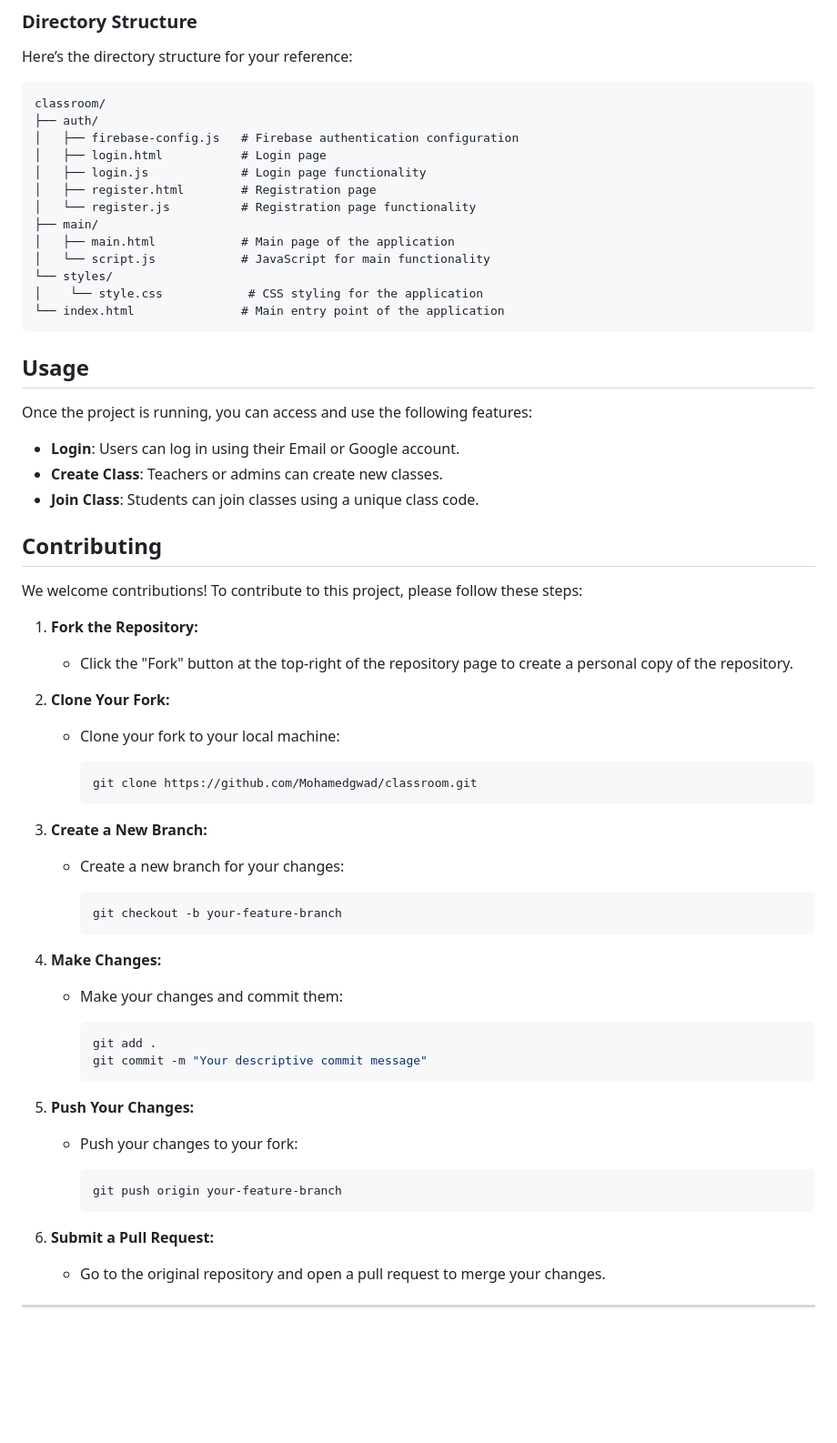
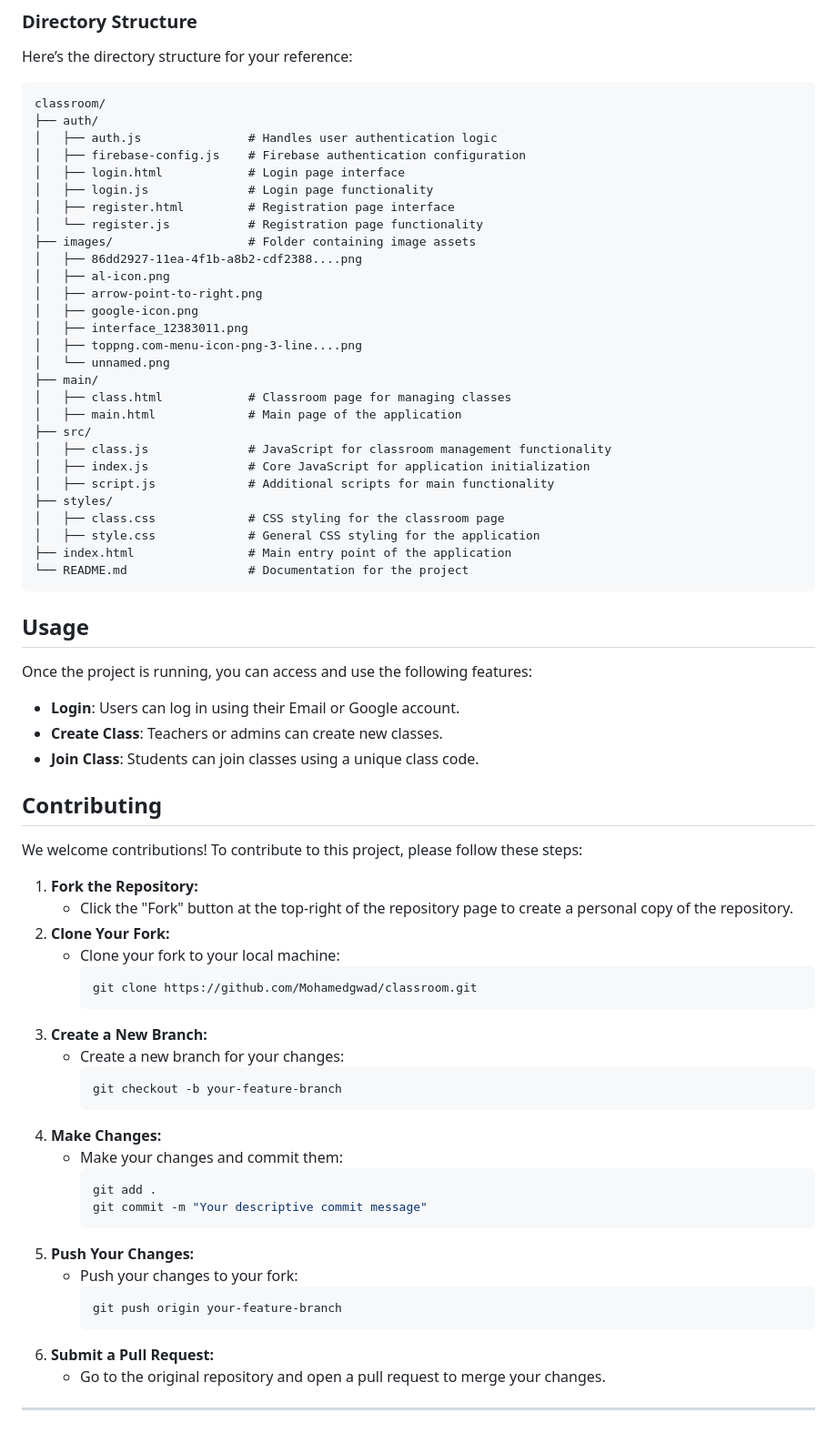
Before and after one commit to Mohamedgwad/classroom, a Markdown page: README.md, the part around the change printed below. Shown: that part at 91% size. Rendered like a GitHub page; blank space fills up the shorter version.

````diff
--- a/README.md
+++ b/README.md
@@ -109,64 +117,63 @@ Here’s the directory structure for your reference:
 ```
 classroom/
 ├── auth/
-│   ├── firebase-config.js   # Firebase authentication configuration
-│   ├── login.html           # Login page
-│   ├── login.js             # Login page functionality
-│   ├── register.html        # Registration page
-│   └── register.js          # Registration page functionality
+│   ├── auth.js               # Handles user authentication logic
+│   ├── firebase-config.js    # Firebase authentication configuration
+│   ├── login.html            # Login page interface
+│   ├── login.js              # Login page functionality
+│   ├── register.html         # Registration page interface
+│   └── register.js           # Registration page functionality
+├── images/                   # Folder containing image assets
+│   ├── 86dd2927-11ea-4f1b-a8b2-cdf2388....png
+│   ├── al-icon.png
+│   ├── arrow-point-to-right.png
+│   ├── google-icon.png
+│   ├── interface_12383011.png
+│   ├── toppng.com-menu-icon-png-3-line....png
+│   └── unnamed.png
 ├── main/
-│   ├── main.html            # Main page of the application
-│   └── script.js            # JavaScript for main functionality
-└── styles/
-│    └── style.css            # CSS styling for the application
-└── index.html               # Main entry point of the application
+│   ├── class.html            # Classroom page for managing classes
+│   ├── main.html             # Main page of the application
+├── src/
+│   ├── class.js              # JavaScript for classroom management functionality
+│   ├── index.js              # Core JavaScript for application initialization
+│   ├── script.js             # Additional scripts for main functionality
+├── styles/
+│   ├── class.css             # CSS styling for the classroom page
+│   ├── style.css             # General CSS styling for the application
+├── index.html                # Main entry point of the application
+└── README.md                 # Documentation for the project
 ```
-
 ## Usage
-
 Once the project is running, you can access and use the following features:
-
 - **Login**: Users can log in using their Email or Google account.
 - **Create Class**: Teachers or admins can create new classes.
 - **Join Class**: Students can join classes using a unique class code.
-
 ## Contributing
-
 We welcome contributions! To contribute to this project, please follow these steps:
-
 1. **Fork the Repository:**
    - Click the "Fork" button at the top-right of the repository page to create a personal copy of the repository.
-
 2. **Clone Your Fork:**
    - Clone your fork to your local machine:
-
      ```bash
      git clone https://github.com/Mohamedgwad/classroom.git
      ```
-
 3. **Create a New Branch:**
    - Create a new branch for your changes:
-
      ```bash
      git checkout -b your-feature-branch
      ```
-
 4. **Make Changes:**
    - Make your changes and commit them:
-
      ```bash
      git add .
      git commit -m "Your descriptive commit message"
      ```
-
 5. **Push Your Changes:**
    - Push your changes to your fork:
-
      ```bash
      git push origin your-feature-branch
      ```
-
 6. **Submit a Pull Request:**
    - Go to the original repository and open a pull request to merge your changes.
-
 ---
````
Also changed, not shown: other parts of README.md (+14 -6 lines).
